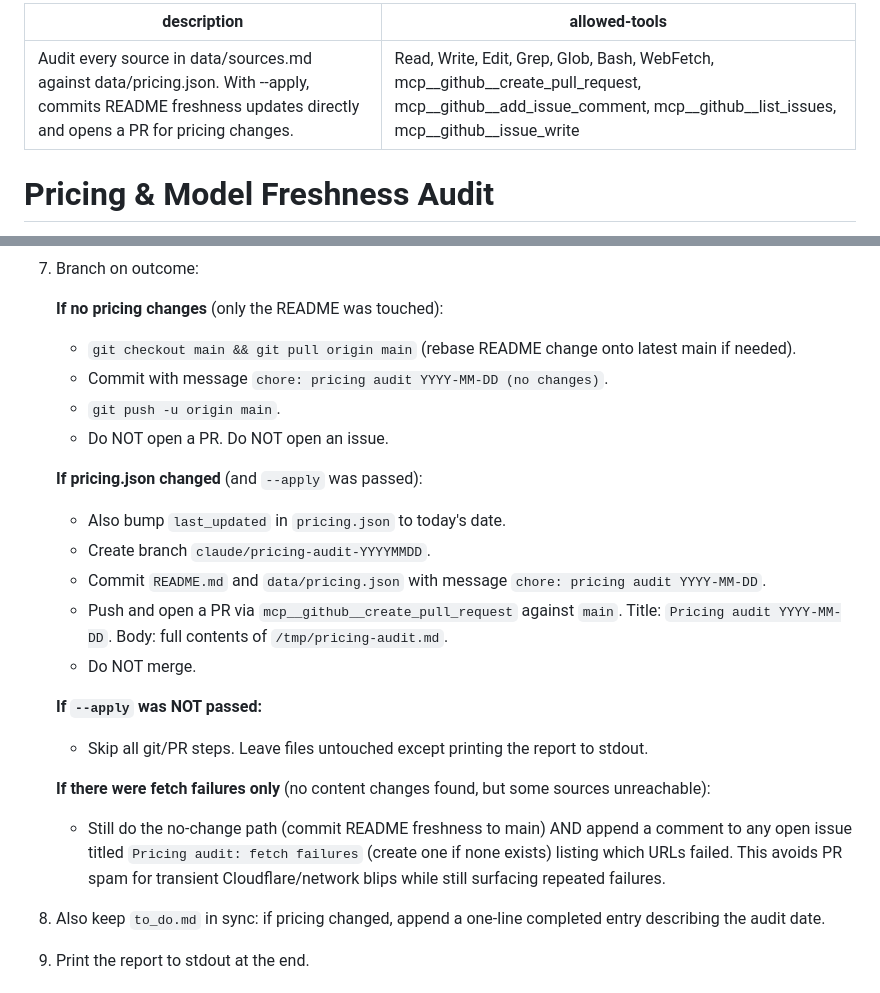
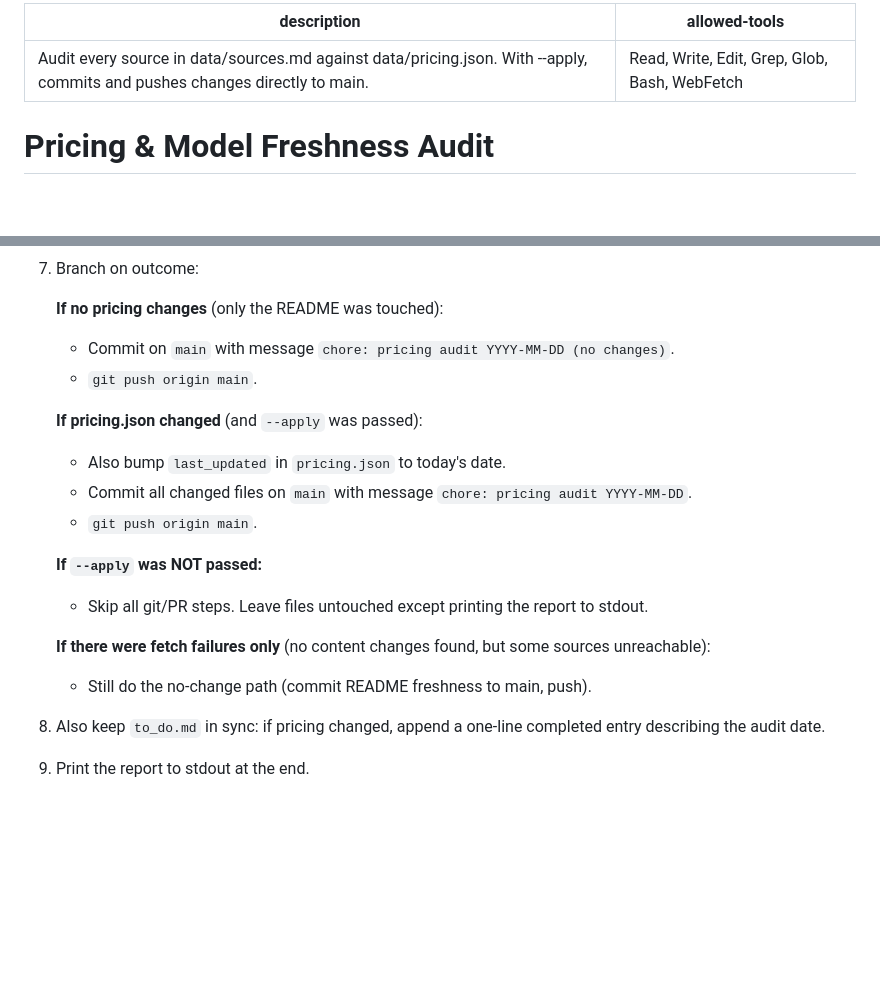
Before and after one commit to sdeep27/llm-pricing-api, a Markdown page: .claude/commands/check-pricing.md, 2 parts joined by grey strips. Rendered like a GitHub page; blank space fills up the shorter version.

Commit message:
chore: update check-pricing to push directly to main
Removes GitHub MCP tool dependencies (PRs, issues) so the command
works from the VPS deployment environment.

Co-Authored-By: Claude Opus 4.6 (1M context) <noreply@anthropic.com>

```diff
--- a/.claude/commands/check-pricing.md
+++ b/.claude/commands/check-pricing.md
@@ -1,6 +1,6 @@
 ---
-description: Audit every source in data/sources.md against data/pricing.json. With --apply, commits README freshness updates directly and opens a PR for pricing changes.
-allowed-tools: Read, Write, Edit, Grep, Glob, Bash, WebFetch, mcp__github__create_pull_request, mcp__github__add_issue_comment, mcp__github__list_issues, mcp__github__issue_write
+description: Audit every source in data/sources.md against data/pricing.json. With --apply, commits and pushes changes directly to main.
+allowed-tools: Read, Write, Edit, Grep, Glob, Bash, WebFetch
 ---
 
 # Pricing & Model Freshness Audit
@@ -41,23 +41,19 @@ Audit this project's pricing data for staleness against provider source pages.
 7. Branch on outcome:
 
    **If no pricing changes** (only the README was touched):
-   - `git checkout main && git pull origin main` (rebase README change onto latest main if needed).
-   - Commit with message `chore: pricing audit YYYY-MM-DD (no changes)`.
-   - `git push -u origin main`.
-   - Do NOT open a PR. Do NOT open an issue.
+   - Commit on `main` with message `chore: pricing audit YYYY-MM-DD (no changes)`.
+   - `git push origin main`.
 
    **If pricing.json changed** (and `--apply` was passed):
    - Also bump `last_updated` in `pricing.json` to today's date.
-   - Create branch `claude/pricing-audit-YYYYMMDD`.
-   - Commit `README.md` and `data/pricing.json` with message `chore: pricing audit YYYY-MM-DD`.
-   - Push and open a PR via `mcp__github__create_pull_request` against `main`. Title: `Pricing audit YYYY-MM-DD`. Body: full contents of `/tmp/pricing-audit.md`.
-   - Do NOT merge.
+   - Commit all changed files on `main` with message `chore: pricing audit YYYY-MM-DD`.
+   - `git push origin main`.
 
    **If `--apply` was NOT passed:**
    - Skip all git/PR steps. Leave files untouched except printing the report to stdout.
 
    **If there were fetch failures only** (no content changes found, but some sources unreachable):
-   - Still do the no-change path (commit README freshness to main) AND append a comment to any open issue titled `Pricing audit: fetch failures` (create one if none exists) listing which URLs failed. This avoids PR spam for transient Cloudflare/network blips while still surfacing repeated failures.
+   - Still do the no-change path (commit README freshness to main, push).
 
 8. Also keep `to_do.md` in sync: if pricing changed, append a one-line completed entry describing the audit date.
 
```
